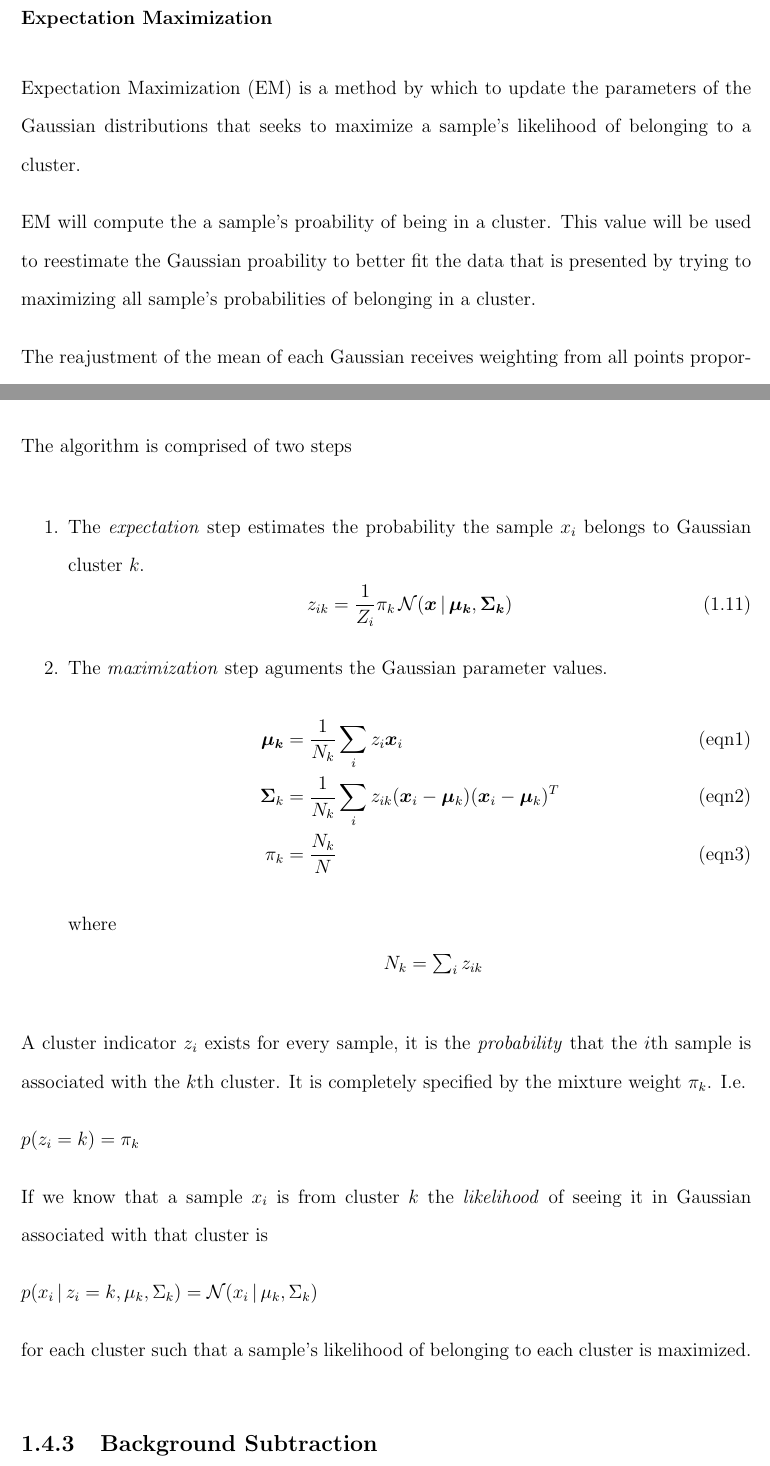
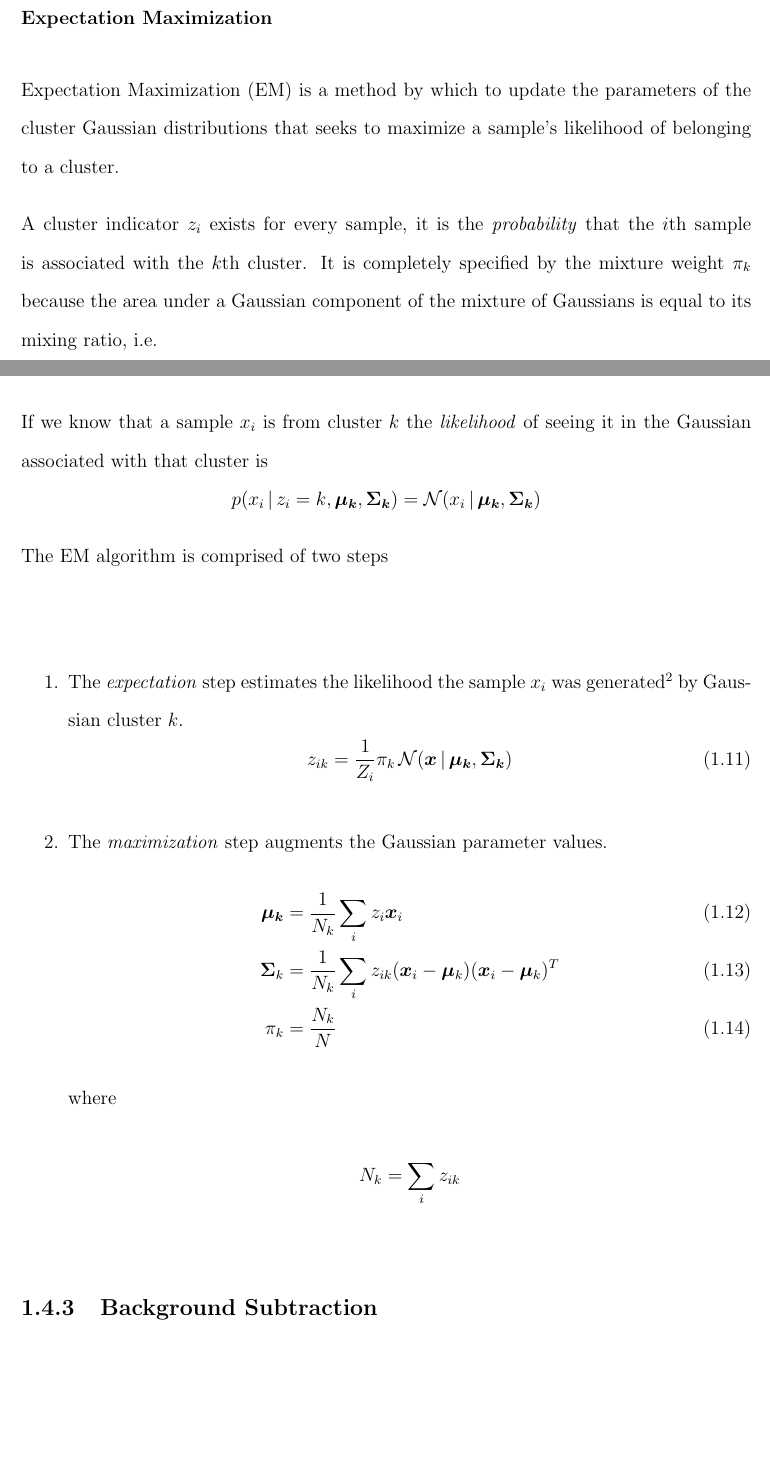
Before and after one commit to xolopx/thesisWindows, a LaTeX thesis (Report/thesis.tex, which reads Report/litreview/mog.tex): two parts of pages 22 and 23 of 26, joined at a grey line, cut so that both start at the same text, the shorter picture padded with empty space. Compiled offline with pdfLaTeX.

Commit message:
MoG, need to read Bishop (2006)

```diff
--- a/Report/litreview/mog.tex
+++ b/Report/litreview/mog.tex
@@ -61,33 +61,36 @@ Each Gaussian's three parameters, mean $\mu_k$, ampltidue $\pi_k$ and covariance
 
 \subsubsection{Expectation Maximization}
 
-Expectation Maximization (EM) is a method by which to update the parameters of the Gaussian distributions that seeks to maximize a sample's likelihood of belonging to a cluster.
+Expectation Maximization (EM) is a method by which to update the parameters of the cluster Gaussian distributions that seeks to maximize a sample's likelihood of belonging to a cluster.
 
-EM will compute the a sample's proability  of being in a cluster. This value will be used to reestimate the Gaussian proability to better fit the data that is presented by trying to maximizing all sample's probabilities of belonging in a cluster.
+A cluster indicator $z_i$ exists for every sample, it is the \emph{probability} that the $i$th sample is associated with the $k$th cluster. It is completely specified by the mixture weight $\pi_k$ because the area under a Gaussian component of the mixture of Gaussians is equal to its mixing ratio, i.e.
 
-The reajustment of the mean of each Gaussian receives weighting from all points proportional to their probability of belonging to that Gaussian's cluster.
+\centerline{$p(z_i=k) = \pi_k $}
 
-The algorithm is comprised of two steps
+If we know that a sample $x_i$ is from cluster $k$ the \emph{likelihood} of seeing it in the Gaussian associated with that cluster is
 
+\centerline{$ p(x_i\, |\, z_i = k, \bm{\mu_k}, \bm{\Sigma_k}) = \mathcal{N}(x_i\, |\,\bm{\mu_k}, \bm{\Sigma_k})$}
+
+The EM algorithm is comprised of two steps
 
 %% EM STEPS %%
 \begin{enumerate}
-	\item The \emph{expectation} step estimates the probability the sample $x_i$ belongs to Gaussian cluster $k$.
+	\item The \emph{expectation} step estimates the likelihood the sample $x_i$ was generated\footnote{Each Gaussian has a 'resposibility' for generating a value all of which will sum to one.} by Gaussian cluster $k$.
 	\begin{equation}
 		z_{ik} = \frac{1}{Z_i}\pi_k\, \mathcal{N}(\bm{x}\,|\,\bm{\mu_k},\bm{\Sigma_k})
 	\end{equation}
 
-	\item The \emph{maximization} step aguments the Gaussian parameter values.
-	\begin{align*}
-	\tag{eqn1}
+	\item The \emph{maximization} step augments the Gaussian parameter values.
+	\begin{align}
+	\label{eq:mean}
 	\bm{\mu_k} &= \frac{1}{N_k}\sum_i z_i \bm{x}_i \\
-	\tag{eqn2}
+	\label{eq:covariance}
 	\bm{\Sigma}_k &=  \frac{1}{N_k}\sum_i z_{ik} (\bm{x}_i - \bm{\mu}_k)(\bm{x}_i - \bm{\mu}_k)^T \\
-	\tag{eqn3}
+	\label{eq:ratio}
 	\pi_k &= \frac{N_k}{N}
-	\end{align*}
+	\end{align}
 	where \newline
-	\centerline{$N_k = \sum_i z_{ik}$}
+	\[N_k = \sum_{i} z_{ik}\]
 \end{enumerate}
 
 
@@ -101,21 +104,6 @@ The algorithm is comprised of two steps
 
 
 
-A cluster indicator $z_i$ exists for every sample, it is the \emph{probability} that the $i$th sample is associated with the $k$th cluster. It is completely specified by the mixture weight $\pi_k$. I.e.
-
-$p(z_i=k) = \pi_k $
-
-If we know that a sample $x_i$ is from cluster $k$ the \emph{likelihood} of seeing it in Gaussian associated with that cluster is
-
-$ p(x_i\, |\, z_i = k, \mu_k, \Sigma_k) = \mathcal{N}(x_i\, |\,\mu_k, \Sigma_k)$
-
-
-
-
-
-
-
-for each cluster such that a sample's likelihood of belonging to each cluster is maximized.
 
 
 
```
Also changed, not shown: Report/thesis.pdf, 4 other files.
